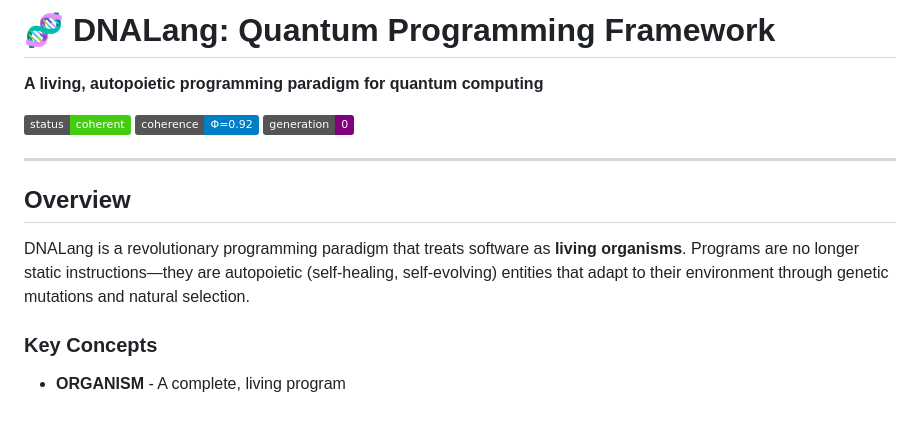
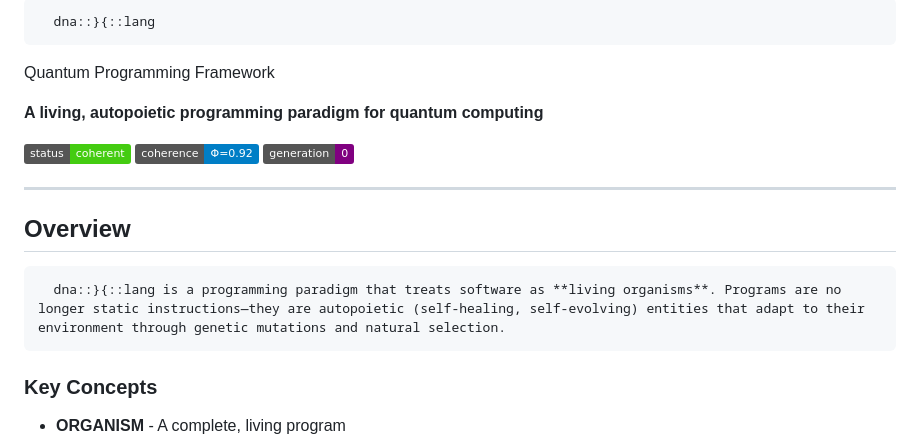
Before and after one commit to ENKI-420/dnalang_complete_quantum_programming_framework, a Markdown page: README.md, the part around the change. Drawn GitHub-style; badges without logos; blank space fills up the shorter version.

```diff
--- a/README.md
+++ b/README.md
@@ -1,4 +1,5 @@
-# 🧬 DNALang: Quantum Programming Framework
+      dna::}{::lang
+Quantum Programming Framework
 
 **A living, autopoietic programming paradigm for quantum computing**
 
@@ -10,7 +11,7 @@
 
 ## Overview
 
-DNALang is a revolutionary programming paradigm that treats software as **living organisms**. Programs are no longer static instructions—they are autopoietic (self-healing, self-evolving) entities that adapt to their environment through genetic mutations and natural selection.
+      dna::}{::lang is a programming paradigm that treats software as **living organisms**. Programs are no longer static instructions—they are autopoietic (self-healing, self-evolving) entities that adapt to their environment through genetic mutations and natural selection.
 
 ### Key Concepts
 
```
